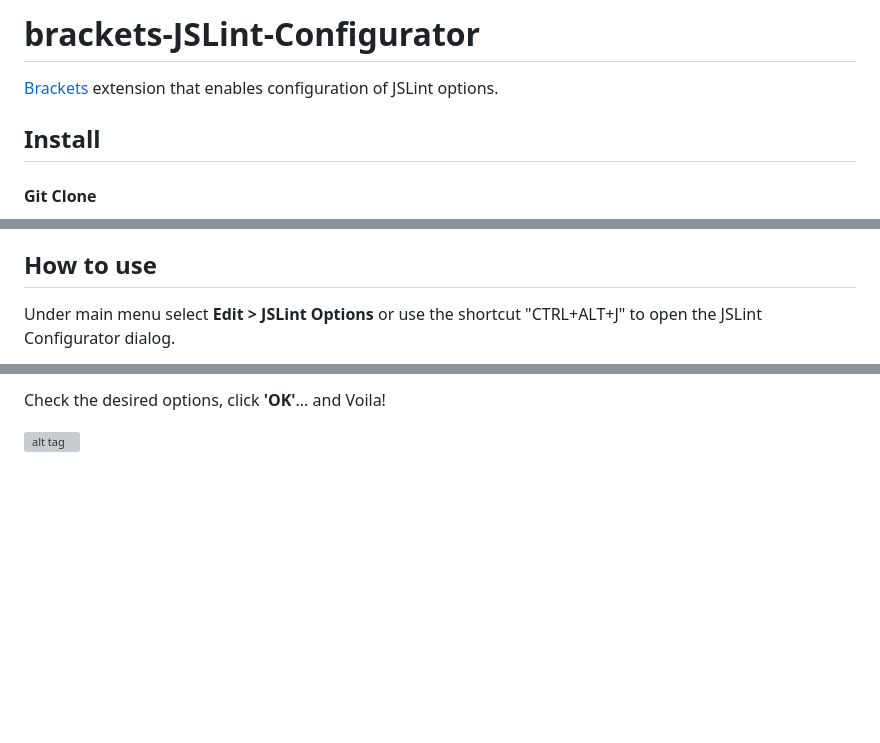
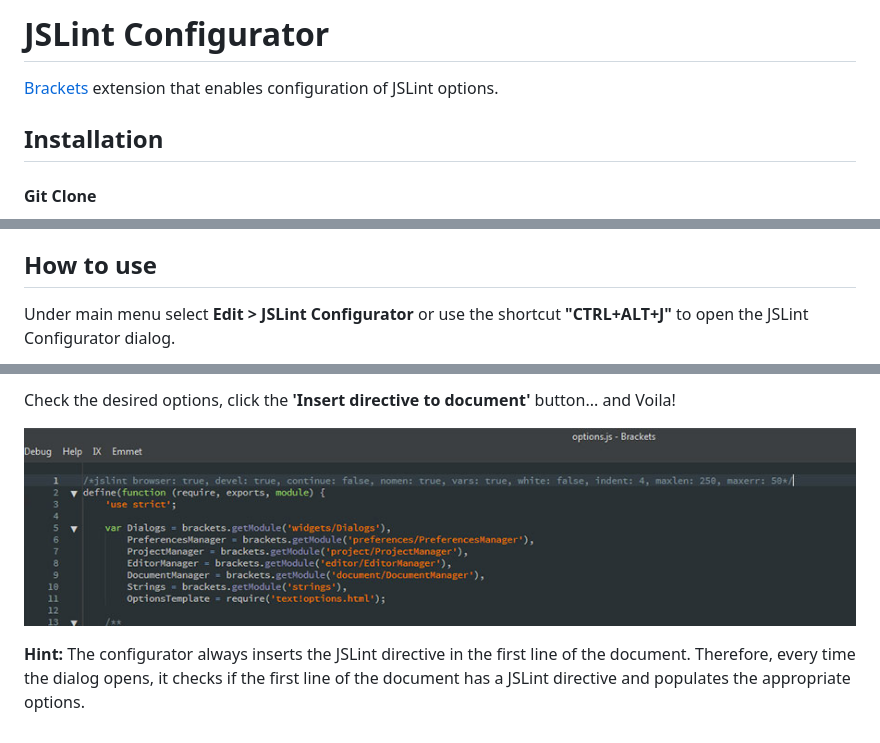
Before and after one commit to georapbox/brackets-JSLint-Configurator, a Markdown page: README.md, 3 parts joined by grey strips. GitHub-like rendering; pictures changed too: screenshots/screen-2.jpg (added); blank space fills up the shorter version; grey boxes are pictures that could not be loaded.

```diff
--- a/README.md
+++ b/README.md
@@ -1,9 +1,9 @@
-brackets-JSLint-Configurator
-============================
+JSLint Configurator
+===================
 
 [Brackets](http://brackets.io/) extension that enables configuration of JSLint options.
 
-## Install
+## Installation
 
 #### Git Clone
 1. Under main menu select **Help > Show Extensions Folder**
@@ -17,5 +17,5 @@ brackets-JSLint-Configurator
 
 ## How to use
 
-Under main menu select **Edit > JSLint Options** or use the shortcut "CTRL+ALT+J" to open the JSLint Configurator dialog.
+Under main menu select **Edit > JSLint Configurator** or use the shortcut **"CTRL+ALT+J"** to open the JSLint Configurator dialog.
 
@@ -23,4 +23,6 @@ Under main menu select **Edit > JSLint Options** or use the shortcut "CTRL+ALT+J
 
-Check the desired options, click **'OK'**... and Voila!
+Check the desired options, click the **'Insert directive to document'** button... and Voila!
 
-![alt tag](http://www.georap.gr/github/jslint-screenshot-2.png)
+![Screenshot 2](screenshots/screen-2.jpg)
+
+**Hint:** The configurator always inserts the JSLint directive in the first line of the document. Therefore, every time the dialog opens, it checks if the first line of the document has a JSLint directive and populates the appropriate options.
```
Also changed, not shown: other parts of README.md (+1 -1 lines), screenshots/screen-1.jpg (added), 6 other files.
